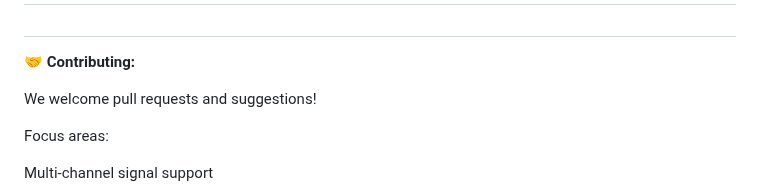
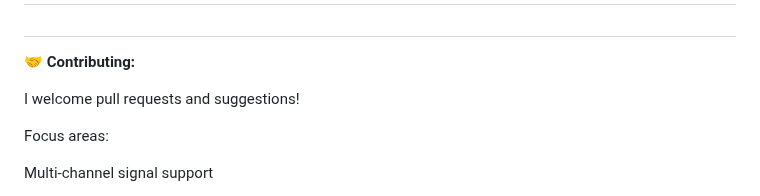
Before and after one commit to Eb0nyR0se/Hack-the-Planet, a Markdown page: README.md, the part around the change. GitHub-like rendering.

```diff
--- a/README.md
+++ b/README.md
@@ -251,7 +251,7 @@ Mode-dependent display scaling
 #
 🤝 **Contributing:**
 
-We welcome pull requests and suggestions!
+I welcome pull requests and suggestions!
 
 Focus areas:
 
```
